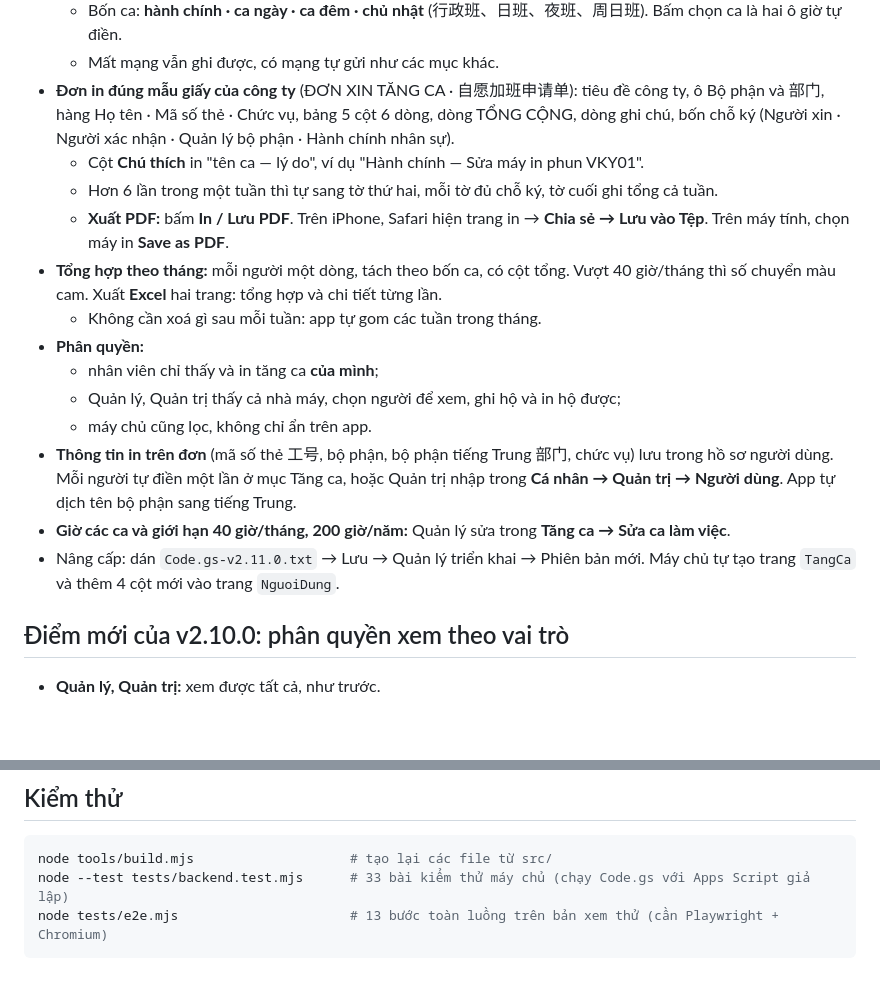
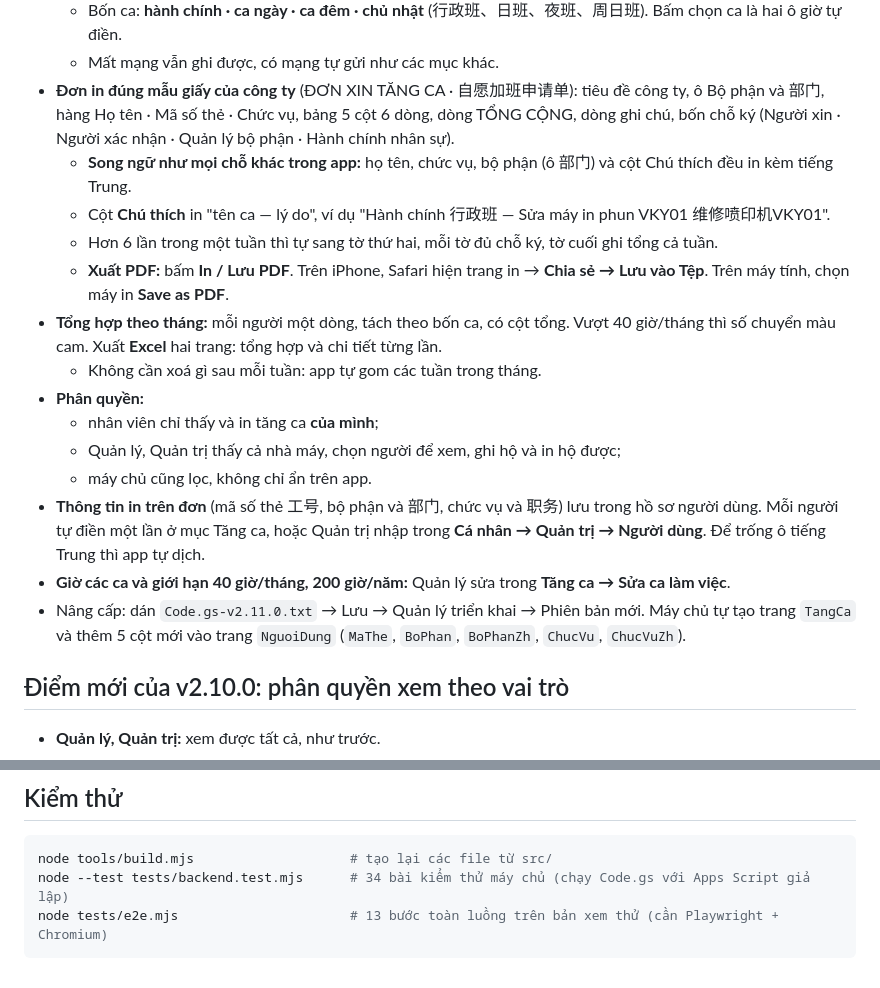
Before and after one commit to neulaanh11223345-art/B-o-d-ng, a Markdown page: README.md, 2 parts joined by grey strips. GitHub-like rendering; blank space fills up the shorter version.

Commit message:
README: ghi rõ phần song ngữ trên đơn tăng ca và 5 cột mới của NguoiDung
Co-Authored-By: Claude Opus 5 <noreply@anthropic.com>
Claude-Session: https://claude.ai/code/session_01FJTJAroyBJ6CZuExxLJnoF

````diff
--- a/README.md
+++ b/README.md
@@ -107,7 +107,8 @@ Mục **Tăng ca** riêng, ai cũng dùng được. Ở điện thoại vào t
   - Bốn ca: **hành chính · ca ngày · ca đêm · chủ nhật** (行政班、日班、夜班、周日班). Bấm chọn ca là hai ô giờ tự điền.
   - Mất mạng vẫn ghi được, có mạng tự gửi như các mục khác.
 - **Đơn in đúng mẫu giấy của công ty** (ĐƠN XIN TĂNG CA · 自愿加班申请单): tiêu đề công ty, ô Bộ phận và 部门, hàng Họ tên · Mã số thẻ · Chức vụ, bảng 5 cột 6 dòng, dòng TỔNG CỘNG, dòng ghi chú, bốn chỗ ký (Người xin · Người xác nhận · Quản lý bộ phận · Hành chính nhân sự).
-  - Cột **Chú thích** in "tên ca — lý do", ví dụ "Hành chính — Sửa máy in phun VKY01".
+  - **Song ngữ như mọi chỗ khác trong app:** họ tên, chức vụ, bộ phận (ô 部门) và cột Chú thích đều in kèm tiếng Trung.
+  - Cột **Chú thích** in "tên ca — lý do", ví dụ "Hành chính 行政班 — Sửa máy in phun VKY01 维修喷印机VKY01".
   - Hơn 6 lần trong một tuần thì tự sang tờ thứ hai, mỗi tờ đủ chỗ ký, tờ cuối ghi tổng cả tuần.
   - **Xuất PDF:** bấm **In / Lưu PDF**. Trên iPhone, Safari hiện trang in → **Chia sẻ → Lưu vào Tệp**. Trên máy tính, chọn máy in **Save as PDF**.
 - **Tổng hợp theo tháng:** mỗi người một dòng, tách theo bốn ca, có cột tổng. Vượt 40 giờ/tháng thì số chuyển màu cam. Xuất **Excel** hai trang: tổng hợp và chi tiết từng lần.
@@ -116,9 +117,9 @@ Mục **Tăng ca** riêng, ai cũng dùng được. Ở điện thoại vào t
   - nhân viên chỉ thấy và in tăng ca **của mình**;
   - Quản lý, Quản trị thấy cả nhà máy, chọn người để xem, ghi hộ và in hộ được;
   - máy chủ cũng lọc, không chỉ ẩn trên app.
-- **Thông tin in trên đơn** (mã số thẻ 工号, bộ phận, bộ phận tiếng Trung 部门, chức vụ) lưu trong hồ sơ người dùng. Mỗi người tự điền một lần ở mục Tăng ca, hoặc Quản trị nhập trong **Cá nhân → Quản trị → Người dùng**. App tự dịch tên bộ phận sang tiếng Trung.
+- **Thông tin in trên đơn** (mã số thẻ 工号, bộ phận và 部门, chức vụ và 职务) lưu trong hồ sơ người dùng. Mỗi người tự điền một lần ở mục Tăng ca, hoặc Quản trị nhập trong **Cá nhân → Quản trị → Người dùng**. Để trống ô tiếng Trung thì app tự dịch.
 - **Giờ các ca và giới hạn 40 giờ/tháng, 200 giờ/năm:** Quản lý sửa trong **Tăng ca → Sửa ca làm việc**.
-- Nâng cấp: dán `Code.gs-v2.11.0.txt` → Lưu → Quản lý triển khai → Phiên bản mới. Máy chủ tự tạo trang `TangCa` và thêm 4 cột mới vào trang `NguoiDung`.
+- Nâng cấp: dán `Code.gs-v2.11.0.txt` → Lưu → Quản lý triển khai → Phiên bản mới. Máy chủ tự tạo trang `TangCa` và thêm 5 cột mới vào trang `NguoiDung` (`MaThe`, `BoPhan`, `BoPhanZh`, `ChucVu`, `ChucVuZh`).
 
 ## Điểm mới của v2.10.0: phân quyền xem theo vai trò
 
@@ -460,6 +461,6 @@ Mục **Tăng ca** riêng, ai cũng dùng được. Ở điện thoại vào t
 
 ```bash
 node tools/build.mjs                    # tạo lại các file từ src/
-node --test tests/backend.test.mjs      # 33 bài kiểm thử máy chủ (chạy Code.gs với Apps Script giả lập)
+node --test tests/backend.test.mjs      # 34 bài kiểm thử máy chủ (chạy Code.gs với Apps Script giả lập)
 node tests/e2e.mjs                      # 13 bước toàn luồng trên bản xem thử (cần Playwright + Chromium)
 ```
````
